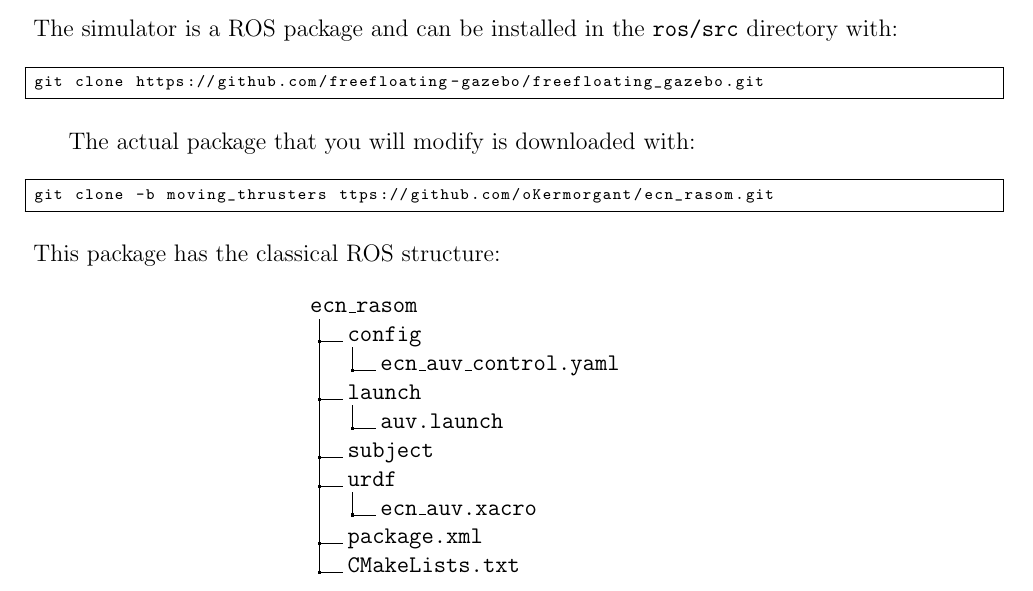
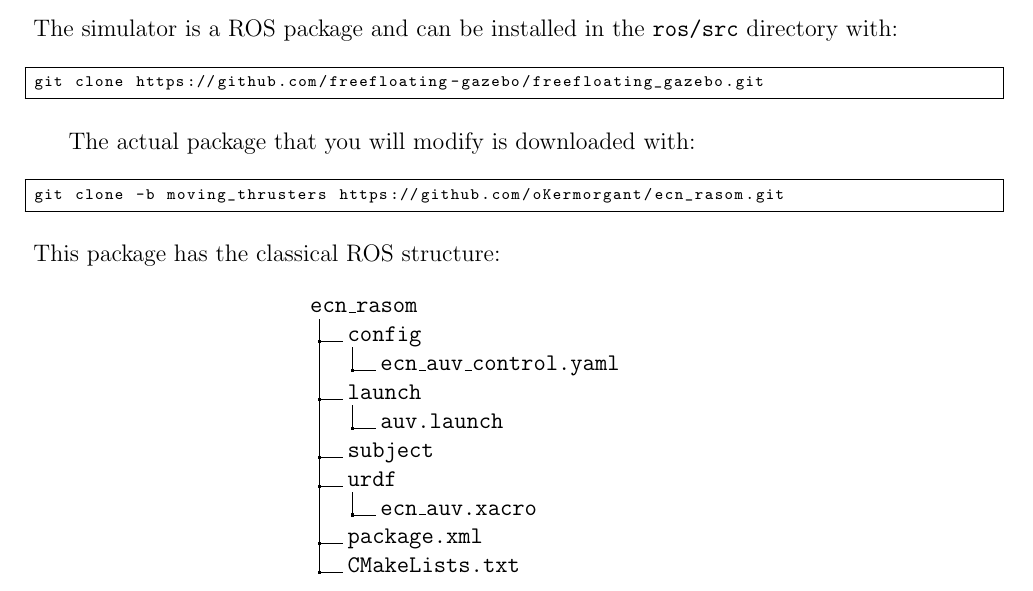
Before and after one commit to oKermorgant/ecn_rasom, a LaTeX document (subject/rasom_lab.tex): part of page 1 of 3, cut so that both start at the same text. The pictures show the PDF file subject/rasom_lab.pdf that the author committed with the source.

Commit message:
typo in subject

```diff
--- a/subject/rasom_lab.tex
+++ b/subject/rasom_lab.tex
@@ -28,7 +28,7 @@ git clone https://github.com/freefloating-gazebo/freefloating_gazebo.git
 The actual package that you will modify is downloaded with:
 \begin{center}\defaultstyle
 \begin{lstlisting}
-git clone -b moving_thrusters ttps://github.com/oKermorgant/ecn_rasom.git
+git clone -b moving_thrusters https://github.com/oKermorgant/ecn_rasom.git
 \end{lstlisting}
 \end{center}
 This package has the classical ROS structure:
```
Also changed, not shown: subject/rasom_lab.pdf.
